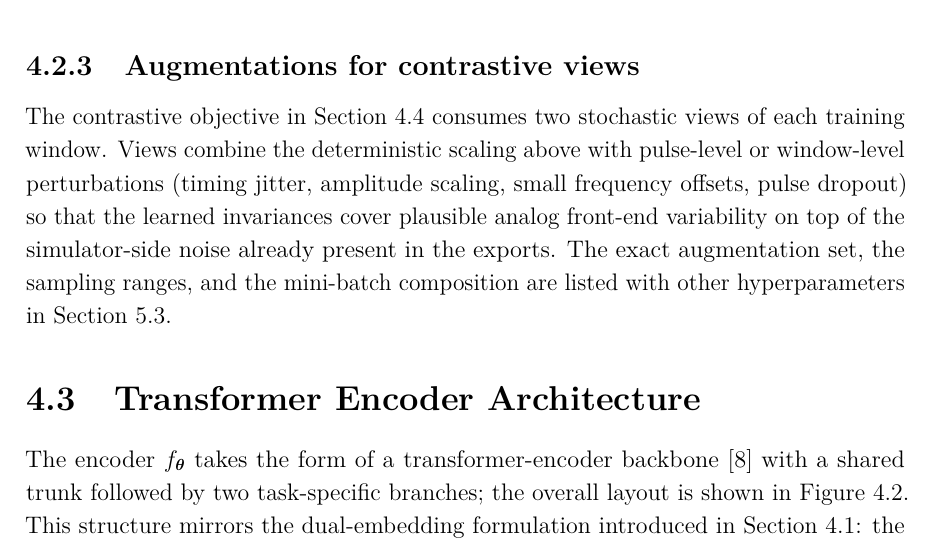
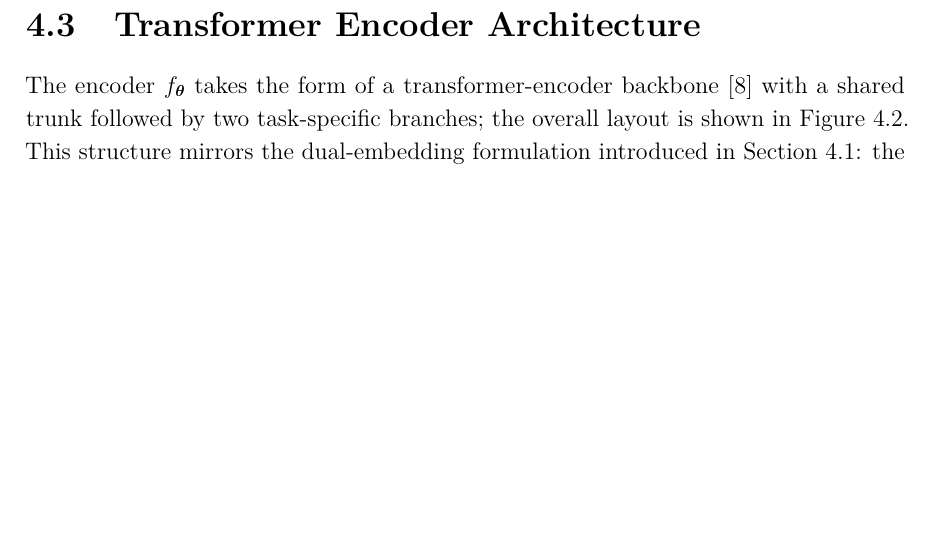
Before and after one commit to macktron/masters-thesis, a LaTeX thesis (main.tex, which reads sections/04_method/02_data_preprocessing.tex): part of page 32 of 54, cut at the place of the change, the shorter picture padded with empty space. The pictures show the PDF file main.pdf that the author committed with the source.

Commit message:
autosave: 2026-05-15T13:17:01Z

```diff
--- a/sections/04_method/02_data_preprocessing.tex
+++ b/sections/04_method/02_data_preprocessing.tex
@@ -71,9 +71,3 @@ Within every window $w$, the scaled \gls{toa} is then offset by the \gls{toa} of
 so that the first pulse of every window has $\hat{t} = 0$.
 This removes absolute clock offset while preserving intra-window timing structure; the global min--max step fixes the unit of $\hat{t}$, so $\hat{t}$ differences are comparable across windows.
 The \gls{aoa} channels are not offset because their absolute values, not their increments, are physically meaningful.
-
-\subsection{Augmentations for contrastive views}\label{sec:method:data:aug}
-
-The contrastive objective in \cref{sec:method:loss} consumes two stochastic views of each training window.
-Views combine the deterministic scaling above with pulse-level or window-level perturbations (timing jitter, amplitude scaling, small frequency offsets, pulse dropout) so that the learned invariances cover plausible analog front-end variability on top of the simulator-side noise already present in the exports.
-The exact augmentation set, the sampling ranges, and the mini-batch composition are listed with other hyperparameters in \cref{sec:exp:hparams}.
```
Also changed, not shown: main.pdf.
